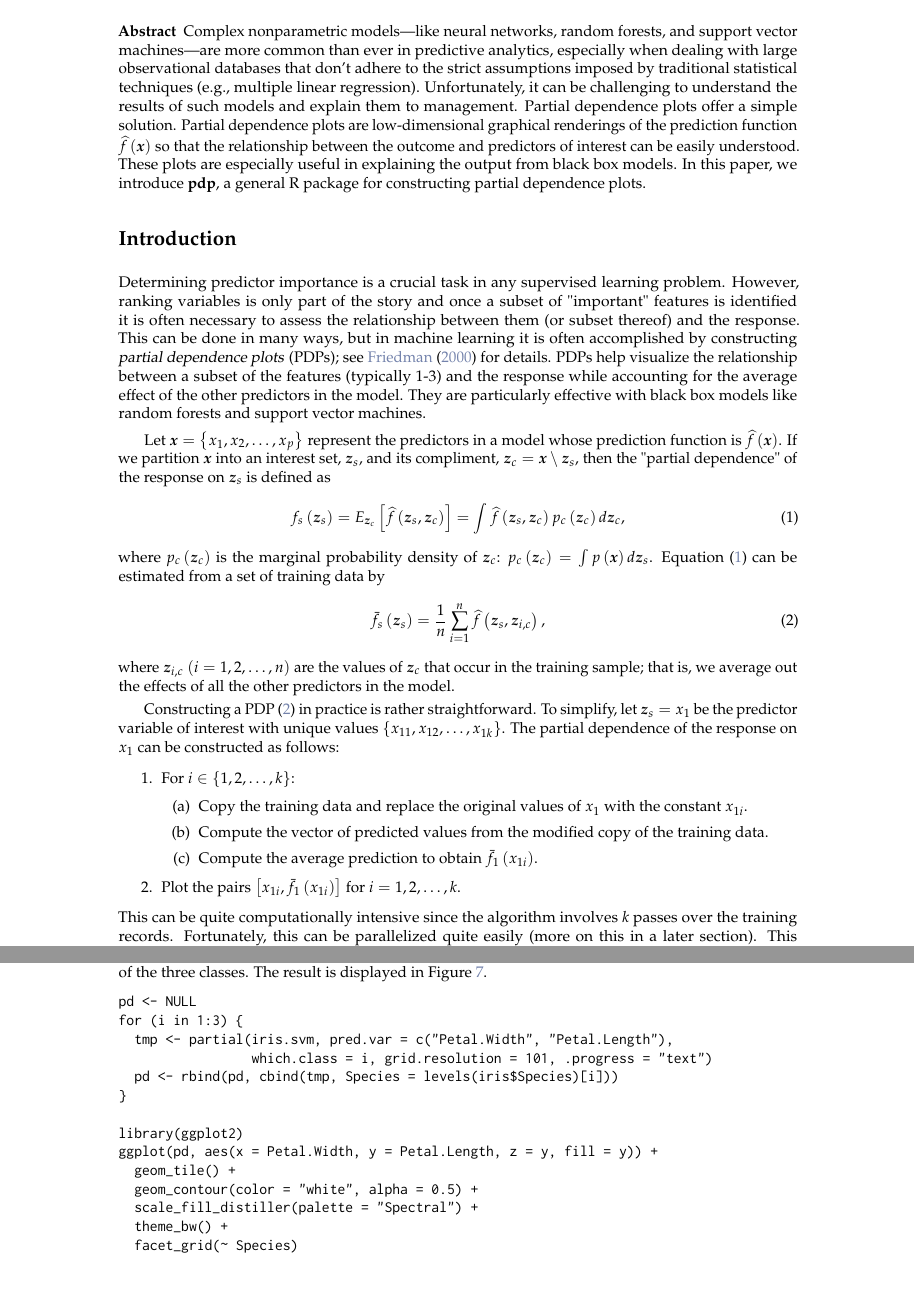
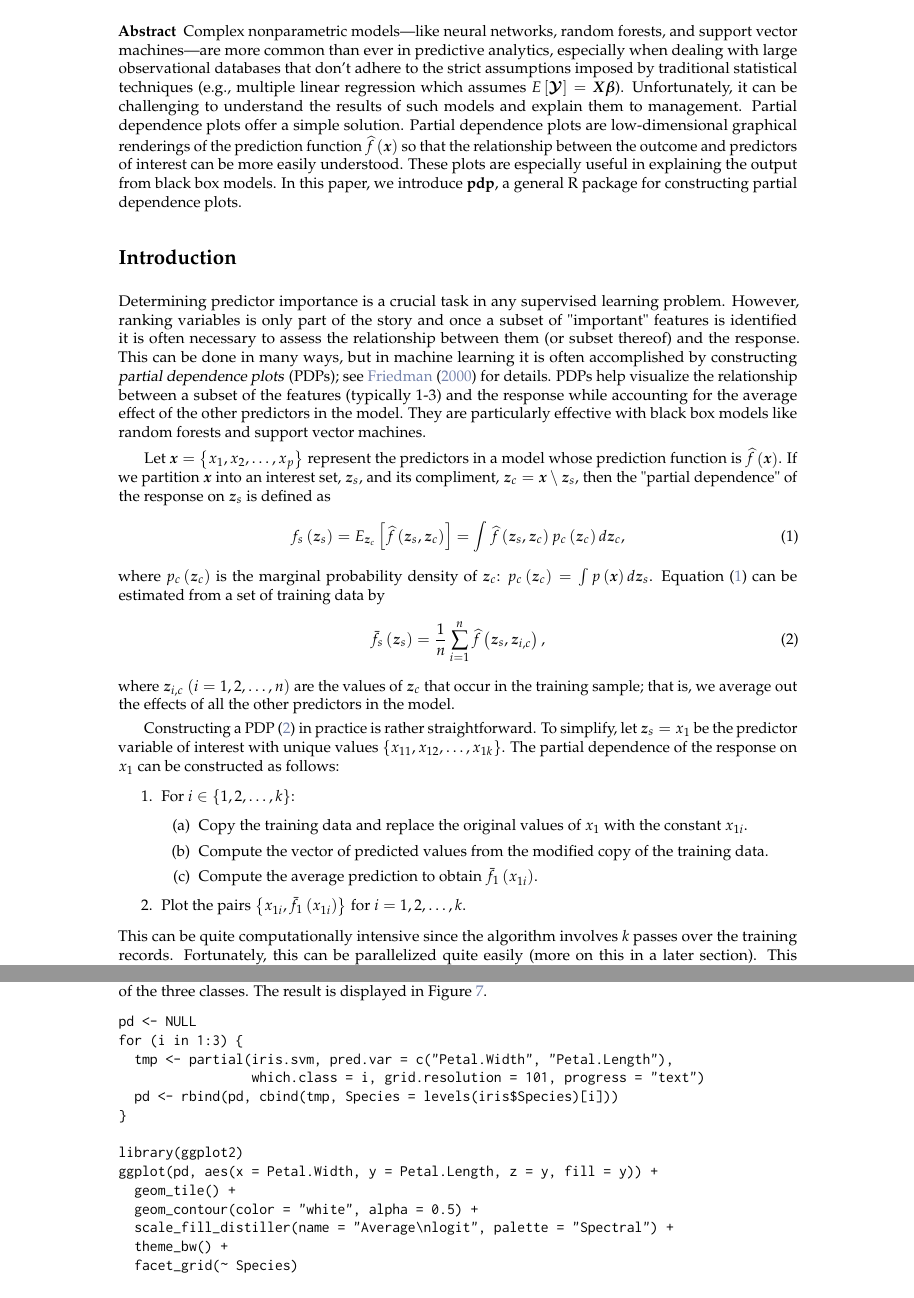
Before and after one commit to guangyuan/pdp, a LaTeX document (manuscript/RJwrapper.tex, which reads manuscript/greenwell.tex): two parts of pages 1 and 8 of 11, joined at a grey line, cut so that both start at the same text. Compiled offline with pdfLaTeX.

Commit message:
started working on reviewers comments

```diff
--- a/manuscript/greenwell.tex
+++ b/manuscript/greenwell.tex
@@ -8,7 +8,8 @@
 \maketitle
 
 \abstract{
-Complex nonparametric models---like neural networks, random forests, and support vector machines---are more common than ever in predictive analytics, especially when dealing with large observational databases that don't adhere to the strict assumptions imposed by traditional statistical techniques (e.g., multiple linear regression). Unfortunately, it can be challenging to understand the results of such models and explain them to management. Partial dependence plots offer a simple solution. Partial dependence plots are low-dimensional graphical renderings of the prediction function $\widehat{f}\left(\boldsymbol{x}\right)$ so that the relationship between the outcome and predictors of interest can be easily understood. These plots are especially useful in explaining the output from black box models. In this paper, we introduce \pkg{pdp}, a general R package for constructing partial dependence plots.
+Complex nonparametric models---like neural networks, random forests, and support vector machines---are more common than ever in predictive analytics, especially when dealing with large observational databases that don't adhere to the strict assumptions imposed by traditional statistical techniques (e.g., multiple linear regression which assumes $E\left[\boldsymbol{\mathcal{Y}}\right] = \boldsymbol{X}\boldsymbol{\beta}$). Unfortunately, it can be challenging to understand the results of such models and explain them to management. Partial dependence plots offer a simple solution. Partial dependence plots are low-dimensional graphical renderings of the prediction function $\widehat{f}\left(\boldsymbol{x}\right)$ so that the relationship between the outcome and predictors of interest can be
+more easily understood. These plots are especially useful in explaining the output from black box models. In this paper, we introduce \pkg{pdp}, a general R package for constructing partial dependence plots.
 }
 
 
@@ -40,7 +41,7 @@ Constructing a PDP \eqref{eqn:pdf} in practice is rather straightforward. To sim
     \item Compute the vector of predicted values from the modified copy of the training data.
     \item Compute the average prediction to obtain $\bar{f}_1\left(x_{1i}\right)$.
   \end{enumerate}
-  \item Plot the pairs $\left[x_{1i}, \bar{f}_1\left(x_{1i}\right)\right]$ for $i = 1, 2, \dotsc, k$.
+  \item Plot the pairs $\left\{x_{1i}, \bar{f}_1\left(x_{1i}\right)\right\}$ for $i = 1, 2, \dotsc, k$.
 \end{enumerate}
 This can be quite computationally intensive since the algorithm involves $k$ passes over the training records. Fortunately, this can be parallelized quite easily (more on this in a later section). This algorithm can also be easily extended to larger subsets of two or more features as well.
 
@@ -294,7 +296,7 @@ Next, we plot the partial dependence of \code{Species} on both \code{Petal.Width
 pd <- NULL
 for (i in 1:3) {
   tmp <- partial(iris.svm, pred.var = c("Petal.Width", "Petal.Length"),
-                 which.class = i, grid.resolution = 101, .progress = "text")
+                 which.class = i, grid.resolution = 101, progress = "text")
   pd <- rbind(pd, cbind(tmp, Species = levels(iris$Species)[i]))
 }
 
@@ -302,7 +304,7 @@ library(ggplot2)
 ggplot(pd, aes(x = Petal.Width, y = Petal.Length, z = y, fill = y)) +
   geom_tile() +
   geom_contour(color = "white", alpha = 0.5) +
-  scale_fill_distiller(palette = "Spectral") +
+  scale_fill_distiller(name = "Average\nlogit", palette = "Spectral") +
   theme_bw() +
   facet_grid(~ Species)
 \end{example}
```
Also changed, not shown: NEWS.md (+2 -0 lines), manuscript/RJwrapper.pdf, manuscript/greenwell.tex (14 more changed lines), 12 other files.
